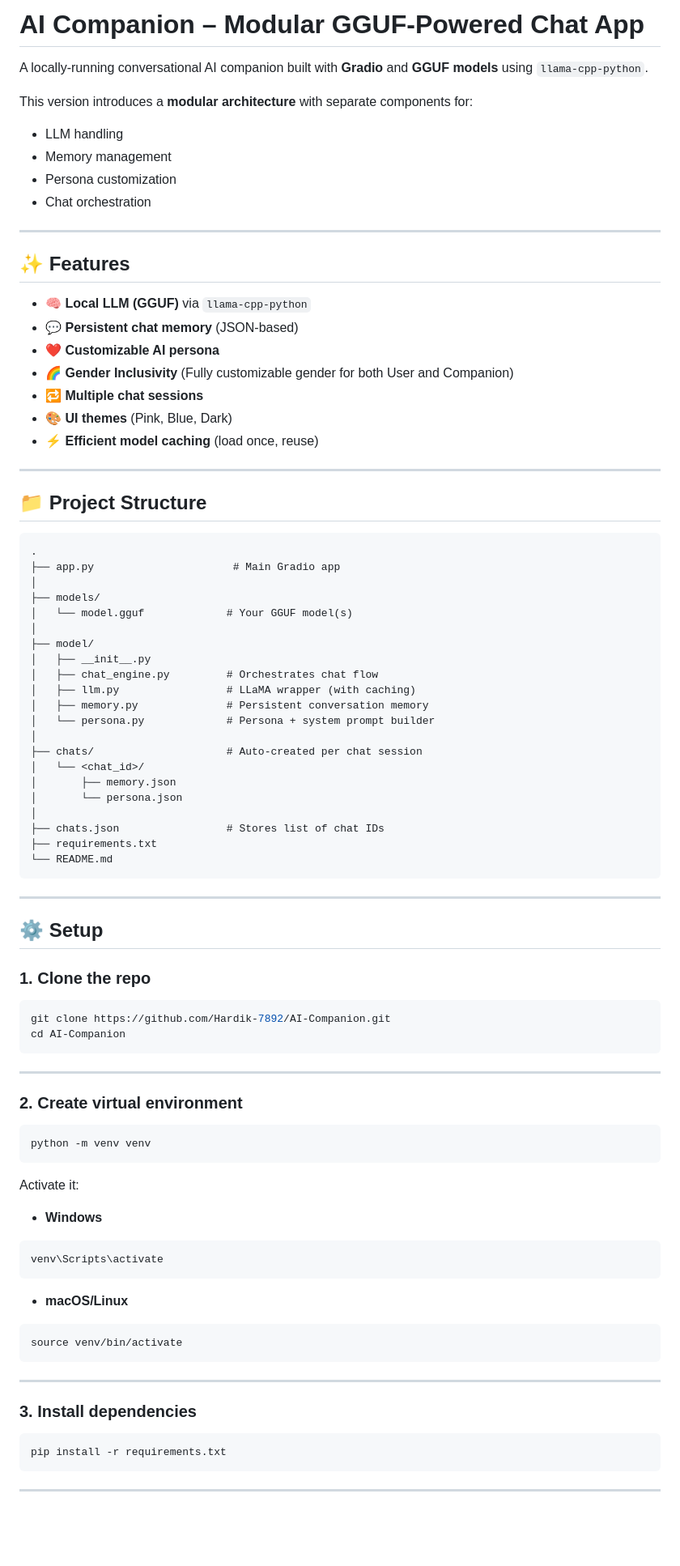
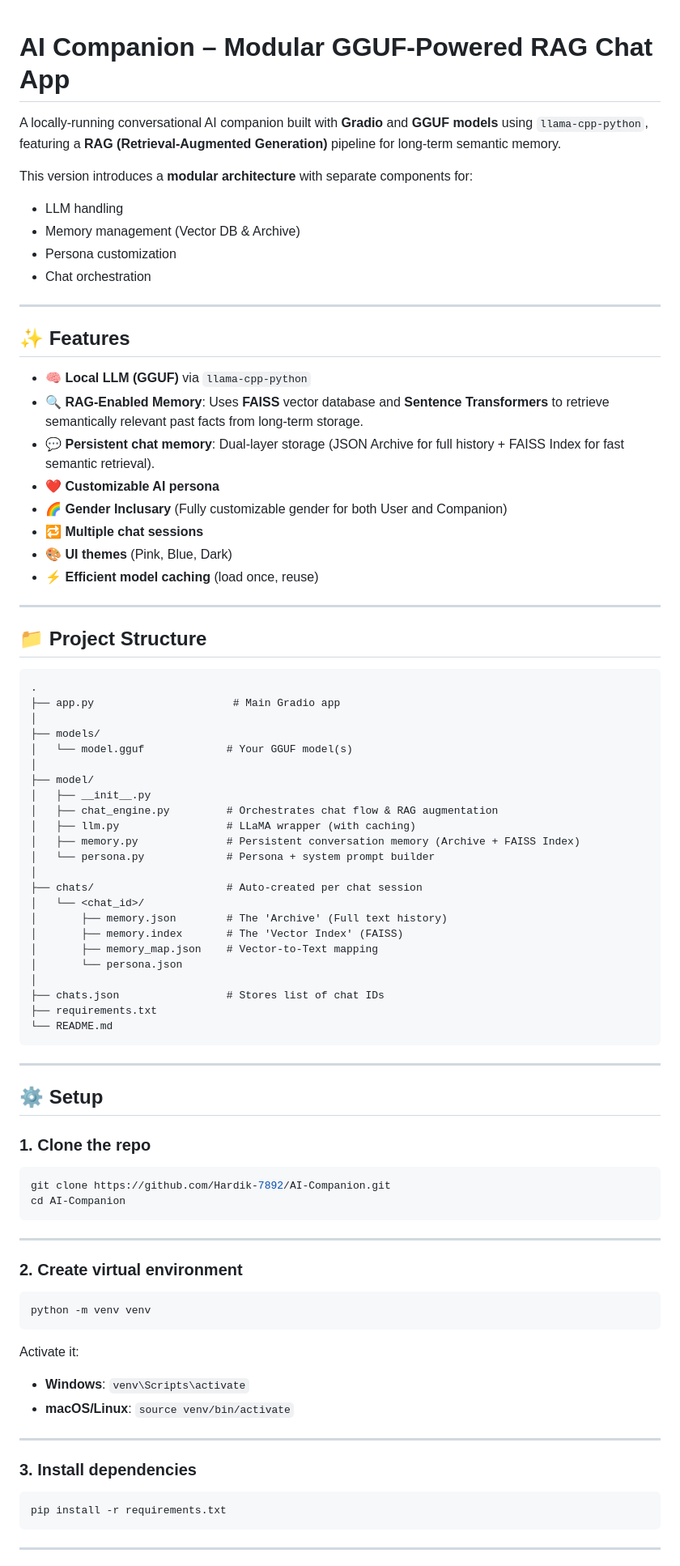
Before and after one commit to Hardik-7892/AI-Companion, a Markdown page: README.md, the part around one of its changes. Shown at 81% size. GitHub-like rendering; blank space fills up the shorter version.

````diff
--- a/README.md
+++ b/README.md
@@ -1,11 +1,12 @@
-# AI Companion – Modular GGUF-Powered Chat App
 
-A locally-running conversational AI companion built with **Gradio** and **GGUF models** using `llama-cpp-python`.
+# AI Companion – Modular GGUF-Powered RAG Chat App
+
+A locally-running conversational AI companion built with **Gradio** and **GGUF models** using `llama-cpp-python`, featuring a **RAG (Retrieval-Augmented Generation)** pipeline for long-term semantic memory.
 
 This version introduces a **modular architecture** with separate components for:
 
 * LLM handling
-* Memory management
+* Memory management (Vector DB & Archive)
 * Persona customization
 * Chat orchestration
 
@@ -14,9 +15,10 @@ This version introduces a **modular architecture** with separate components for:
 ## ✨ Features
 
 * 🧠 **Local LLM (GGUF)** via `llama-cpp-python`
-* 💬 **Persistent chat memory** (JSON-based)
+* 🔍 **RAG-Enabled Memory**: Uses **FAISS** vector database and **Sentence Transformers** to retrieve semantically relevant past facts from long-term storage.
+* 💬 **Persistent chat memory**: Dual-layer storage (JSON Archive for full history + FAISS Index for fast semantic retrieval).
 * ❤️ **Customizable AI persona**
-* 🌈 **Gender Inclusivity** (Fully customizable gender for both User and Companion)
+* 🌈 **Gender Inclusary** (Fully customizable gender for both User and Companion)
 * 🔁 **Multiple chat sessions**
 * 🎨 **UI themes** (Pink, Blue, Dark)
 * ⚡ **Efficient model caching** (load once, reuse)
@@ -24,7 +26,6 @@ This version introduces a **modular architecture** with separate components for:
 ---
 
 ## 📁 Project Structure
-
 ```
 .
 ├── app.py                      # Main Gradio app
@@ -34,27 +35,27 @@ This version introduces a **modular architecture** with separate components for:
 │
 ├── model/
 │   ├── __init__.py
-│   ├── chat_engine.py         # Orchestrates chat flow
+│   ├── chat_engine.py         # Orchestrates chat flow & RAG augmentation
 │   ├── llm.py                 # LLaMA wrapper (with caching)
-│   ├── memory.py              # Persistent conversation memory
+│   ├── memory.py              # Persistent conversation memory (Archive + FAISS Index)
 │   └── persona.py             # Persona + system prompt builder
 │
 ├── chats/                     # Auto-created per chat session
 │   └── <chat_id>/
-│       ├── memory.json
+│       ├── memory.json        # The 'Archive' (Full text history)
+│       ├── memory.index       # The 'Vector Index' (FAISS)
+│       ├── memory_map.json    # Vector-to-Text mapping
 │       └── persona.json
 │
 ├── chats.json                 # Stores list of chat IDs
 ├── requirements.txt
 └── README.md
 ```
-
 ---
 
 ## ⚙️ Setup
 
 ### 1. Clone the repo
-
 ```bash
 git clone https://github.com/Hardik-7892/AI-Companion.git
 cd AI-Companion
@@ -63,29 +64,16 @@ cd AI-Companion
 ---
 
 ### 2. Create virtual environment
-
 ```bash
 python -m venv venv
 ```
-
 Activate it:
-
-* **Windows**
-
-```bash
-venv\Scripts\activate
-```
-
-* **macOS/Linux**
-
-```bash
-source venv/bin/activate
-```
+* **Windows**: `venv\Scripts\activate`
+* **macOS/Linux**: `source venv/bin/activate`
 
 ---
 
 ### 3. Install dependencies
-
 ```bash
 pip install -r requirements.txt
 ```
````
Also changed, not shown: other parts of README.md (+21 -109 lines).
